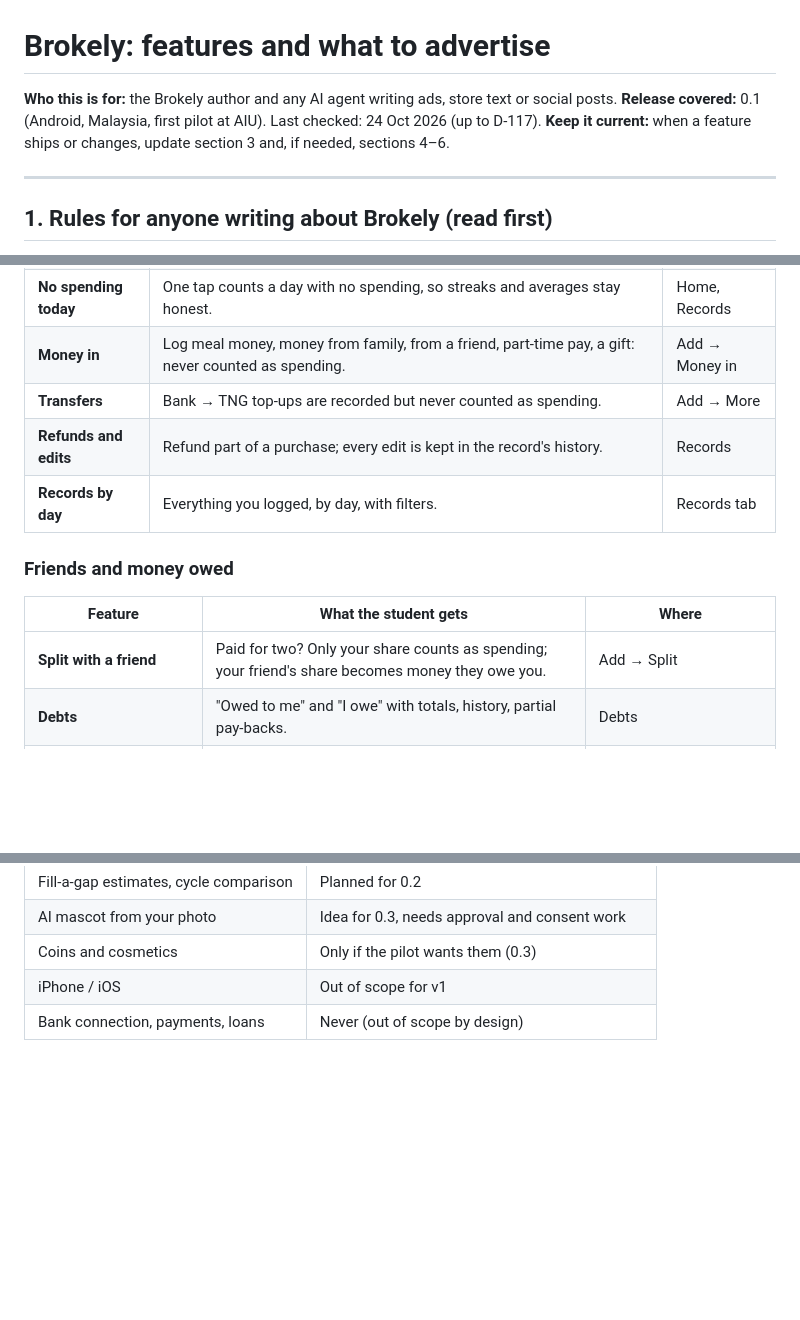
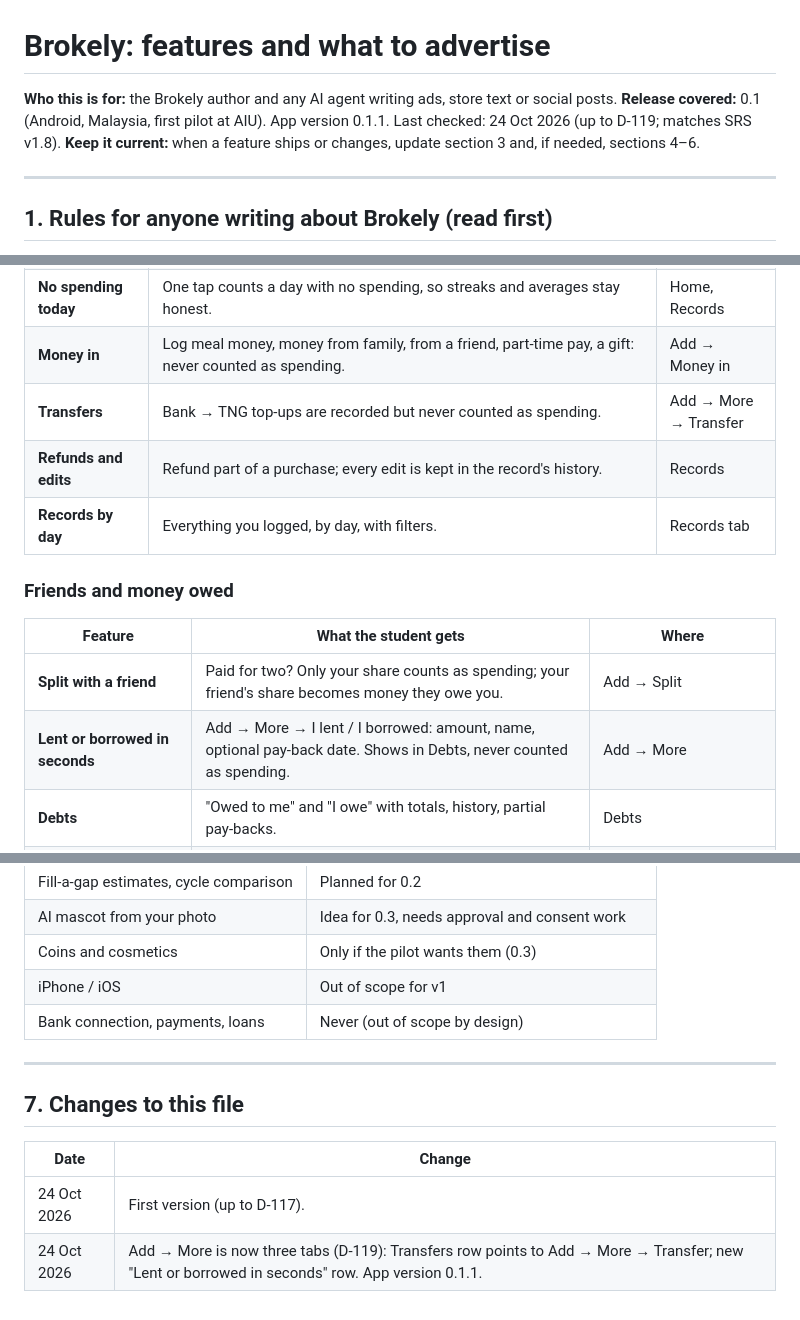
Before and after one commit to Elias-717/brokely, a Markdown page: docs/marketing/features-and-ads.md, 3 parts joined by grey strips. GitHub-like rendering; blank space fills up the shorter version.

Commit message:
docs(marketing): bring features and ads guide up to D-119
Co-Authored-By: Claude Opus 5.5 <noreply@anthropic.com>

```diff
--- a/docs/marketing/features-and-ads.md
+++ b/docs/marketing/features-and-ads.md
@@ -1,7 +1,7 @@
 # Brokely: features and what to advertise
 
 **Who this is for:** the Brokely author and any AI agent writing ads, store text or social posts.
-**Release covered:** 0.1 (Android, Malaysia, first pilot at AIU). Last checked: 24 Oct 2026 (up to D-117).
+**Release covered:** 0.1 (Android, Malaysia, first pilot at AIU). App version 0.1.1. Last checked: 24 Oct 2026 (up to D-119; matches SRS v1.8).
 **Keep it current:** when a feature ships or changes, update section 3 and, if needed, sections 4–6.
 
 ---
@@ -66,7 +66,7 @@ These come from the product rules (AGENTS.md section 4, glossary, D-07, D-23). A
 | **Drafts** | If the Add sheet closes by accident, what you typed is still there when you open it again (D-117). | Add |
 | **No spending today** | One tap counts a day with no spending, so streaks and averages stay honest. | Home, Records |
 | **Money in** | Log meal money, money from family, from a friend, part-time pay, a gift: never counted as spending. | Add → Money in |
-| **Transfers** | Bank → TNG top-ups are recorded but never counted as spending. | Add → More |
+| **Transfers** | Bank → TNG top-ups are recorded but never counted as spending. | Add → More → Transfer |
 | **Refunds and edits** | Refund part of a purchase; every edit is kept in the record's history. | Records |
 | **Records by day** | Everything you logged, by day, with filters. | Records tab |
 
@@ -74,6 +74,7 @@ These come from the product rules (AGENTS.md section 4, glossary, D-07, D-23). A
 | Feature | What the student gets | Where |
 |---|---|---|
 | **Split with a friend** | Paid for two? Only your share counts as spending; your friend's share becomes money they owe you. | Add → Split |
+| **Lent or borrowed in seconds** | Add → More → I lent / I borrowed: amount, name, optional pay-back date. Shows in Debts, never counted as spending. | Add → More |
 | **Debts** | "Owed to me" and "I owe" with totals, history, partial pay-backs. | Debts |
 | **Pay back by** | Set a date (a week, end of month, any date) and get a reminder. | Lending/borrowing, each debt |
 | **Paying someone back isn't spending** | From Add, "Paying someone back?" goes to that debt; the plan isn't hit twice. | Add |
@@ -242,3 +243,12 @@ Sample captions (fact first, then the fun):
 | Coins and cosmetics | Only if the pilot wants them (0.3) |
 | iPhone / iOS | Out of scope for v1 |
 | Bank connection, payments, loans | Never (out of scope by design) |
+
+---
+
+## 7. Changes to this file
+
+| Date | Change |
+|---|---|
+| 24 Oct 2026 | First version (up to D-117). |
+| 24 Oct 2026 | Add → More is now three tabs (D-119): Transfers row points to Add → More → Transfer; new "Lent or borrowed in seconds" row. App version 0.1.1. |
```
